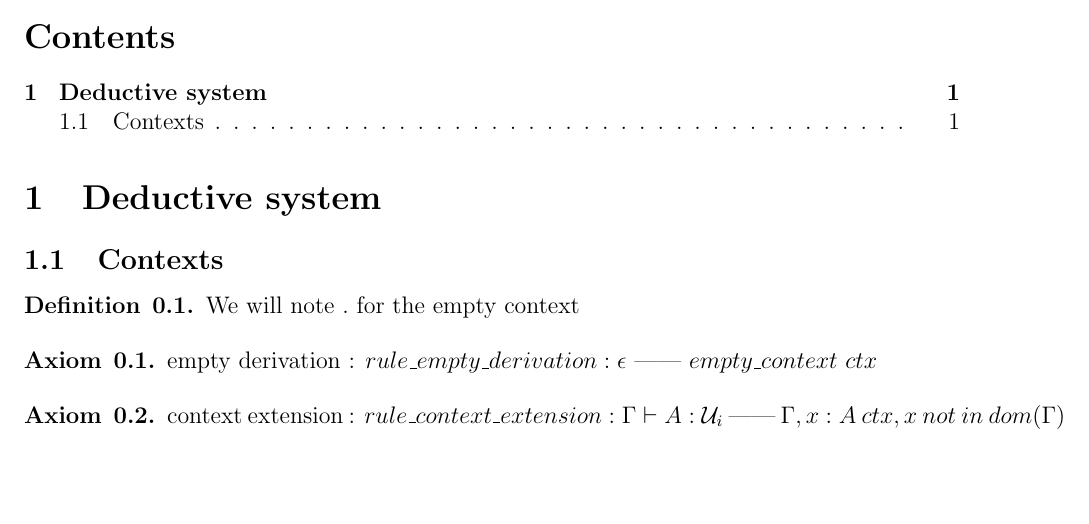
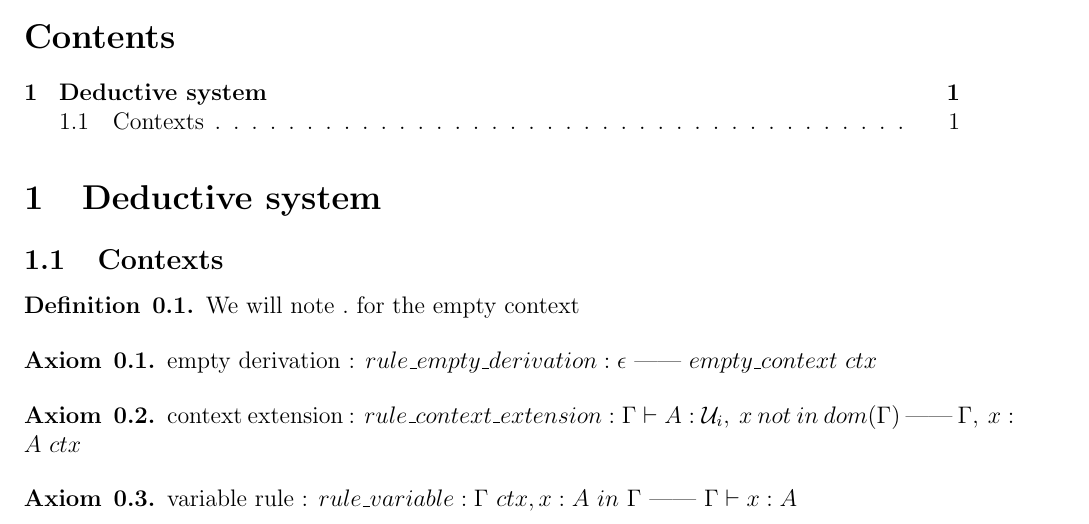
Before and after one commit to zer0-K/Maths, a LaTeX document (HoTT/src/latex/Foundations/TypeTheory/type_theory.tex): part of the page, cut so that both start at the same text, the shorter picture padded with empty space. Compiled offline with pdfLaTeX.

Commit message:
variable rule for HoTT deductive system

```diff
--- a/HoTT/src/latex/Foundations/TypeTheory/type_theory.tex
+++ b/HoTT/src/latex/Foundations/TypeTheory/type_theory.tex
@@ -25,7 +25,12 @@ We will note \notation{$.$} \probe for the \actualDef{empty context} \probe
 
 \begin{axiom}{0.2}
 \axiomName{context extension} \probe :
-\actualAxiom{$rule\_context\_extension : \context{\Gamma} \vdash \var{A}:\U{i}\ \text{——}\ \context{\Gamma}, \var{x}:\var{A}\ ctx, \var{x}\ not\ in\ dom(\context{\Gamma})$} \probe
+\actualAxiom{$rule\_context\_extension : \context{\Gamma} \vdash \var{A}:\U{i},\ \var{x}\ not\ in\ dom(\context{\Gamma})\ \text{——}\ \context{\Gamma},\ \var{x}:\var{A}\ ctx$} \probe
+\end{axiom}
+
+\begin{axiom}{0.3}
+\axiomName{variable rule} \probe :
+\actualAxiom{$rule\_variable : \context{\Gamma}\ ctx, \var{x}:\var{A}\ in\ \context{\Gamma}\ \text{——}\ \context{\Gamma} \vdash \var{x}:\var{A}$} \probe
 \end{axiom}
 
 \end{document}
```
Also changed, not shown: HoTT/src/latex/Foundations/TypeTheory/type_theory.pdf, 2 other files.
